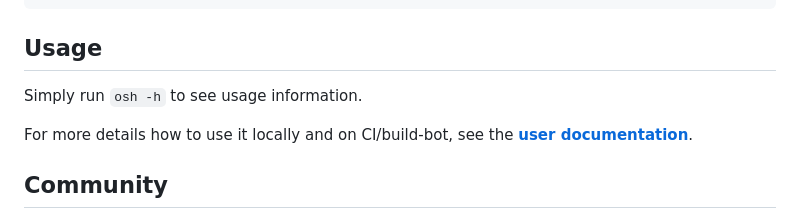
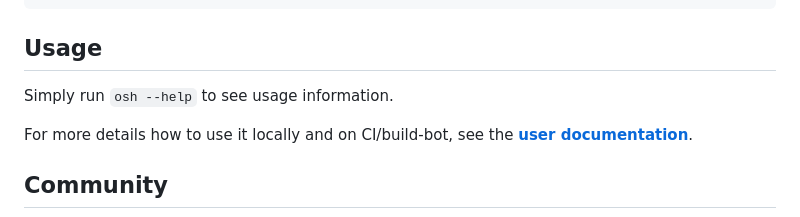
Before and after one commit to hoijui/osh-tool, a Markdown page: README.md, the part around one of its changes. Rendered like a GitHub page.

```diff
--- a/README.md
+++ b/README.md
@@ -115,7 +115,7 @@ nimble build
 
 ## Usage
 
-Simply run `osh -h` to see usage information.
+Simply run `osh --help` to see usage information.
 
 For more details how to use it locally and on CI/build-bot,
 see the [**user documentation**](doc/user/README.md).
```
Also changed, not shown: other parts of README.md (+5 -5 lines).
